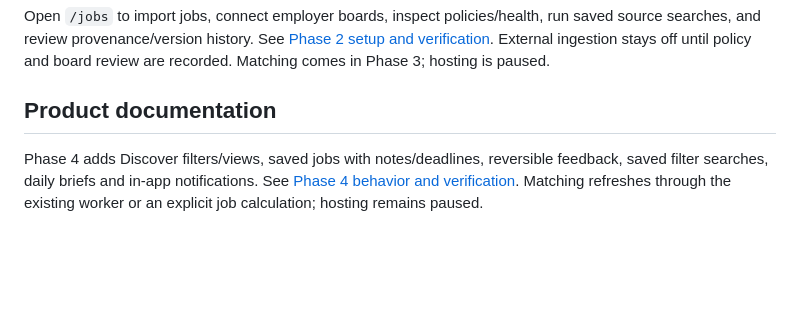
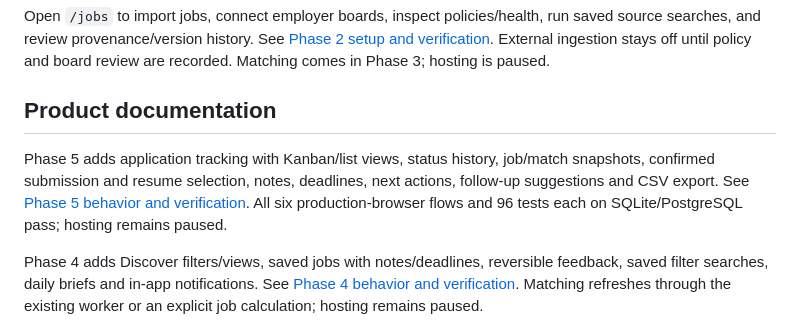
Before and after one commit to daniel-mek/JobScout, a Markdown page: README.md, the part around the change. Drawn GitHub-style; blank space fills up the shorter version.

Commit message:
Record completed Phase 5 database, browser and regression verification

```diff
--- a/README.md
+++ b/README.md
@@ -11,6 +11,8 @@ Run the new app using [docs/PHASE1.md](docs/PHASE1.md). It includes PostgreSQL m
 Open `/jobs` to import jobs, connect employer boards, inspect policies/health, run saved source searches, and review provenance/version history. See [Phase 2 setup and verification](docs/PHASE2.md). External ingestion stays off until policy and board review are recorded. Matching comes in Phase 3; hosting is paused.
 
 ## Product documentation
+
+Phase 5 adds application tracking with Kanban/list views, status history, job/match snapshots, confirmed submission and resume selection, notes, deadlines, next actions, follow-up suggestions and CSV export. See [Phase 5 behavior and verification](docs/PHASE5.md). All six production-browser flows and 96 tests each on SQLite/PostgreSQL pass; hosting remains paused.
 
 Phase 4 adds Discover filters/views, saved jobs with notes/deadlines, reversible feedback, saved filter searches, daily briefs and in-app notifications. See [Phase 4 behavior and verification](docs/PHASE4.md). Matching refreshes through the existing worker or an explicit job calculation; hosting remains paused.
 
```
Also changed, not shown: docs/IMPLEMENTATION_STATUS.md (+3 -3 lines), docs/PHASE5.md (+2 -2 lines).
